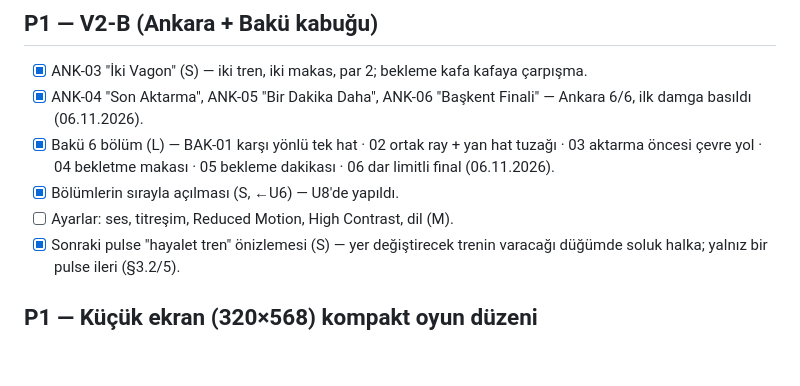
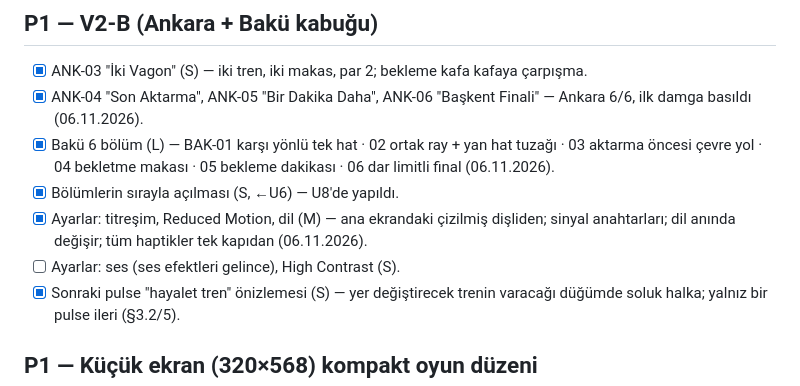
Before and after one commit to pashasarizada/SwipeOut-Last-Train., a Markdown page: TASKS.md, the part around the change. Rendered like a GitHub page; blank space fills up the shorter version.

```diff
--- a/TASKS.md
+++ b/TASKS.md
@@ -33,7 +33,8 @@
 - [x] ANK-04 "Son Aktarma", ANK-05 "Bir Dakika Daha", ANK-06 "Başkent Finali" — Ankara 6/6, ilk damga basıldı (06.11.2026).
 - [x] Bakü 6 bölüm (L) — BAK-01 karşı yönlü tek hat · 02 ortak ray + yan hat tuzağı · 03 aktarma öncesi çevre yol · 04 bekletme makası · 05 bekleme dakikası · 06 dar limitli final (06.11.2026).
 - [x] Bölümlerin sırayla açılması (S, ←U6) — U8'de yapıldı.
-- [ ] Ayarlar: ses, titreşim, Reduced Motion, High Contrast, dil (M).
+- [x] Ayarlar: titreşim, Reduced Motion, dil (M) — ana ekrandaki çizilmiş dişliden; sinyal anahtarları; dil anında değişir; tüm haptikler tek kapıdan (06.11.2026).
+- [ ] Ayarlar: ses (ses efektleri gelince), High Contrast (S).
 - [x] Sonraki pulse "hayalet tren" önizlemesi (S) — yer değiştirecek trenin varacağı düğümde soluk halka; yalnız bir pulse ileri (§3.2/5).
 
 ## P1 — Küçük ekran (320×568) kompakt oyun düzeni
```
Also changed, not shown: docs/images/v2-ux/12-settings.png (added), 11 other files.
